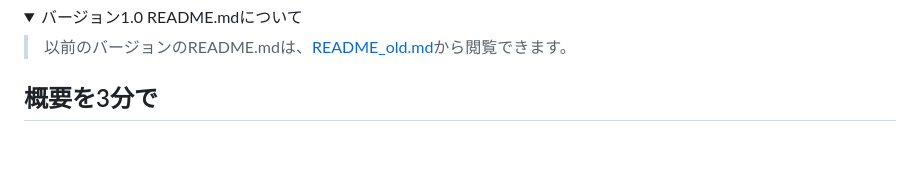
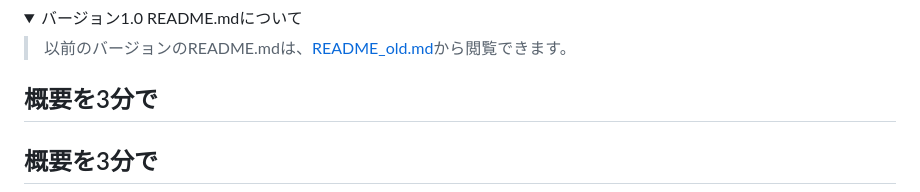
Before and after one commit to DaisukeDaisuke/DaisukeDaisuke, a Markdown page: README.md, the part around one of its changes. GitHub-like rendering; folded sections open; blank space fills up the shorter version.

```diff
--- a/README.md
+++ b/README.md
@@ -548,4 +548,6 @@ https://github.com/DQIX/auction
 
 ## 概要を3分で
 
+
+## 概要を3分で
 <picture>
```
Also changed, not shown: other parts of README.md (+6 -5 lines).
